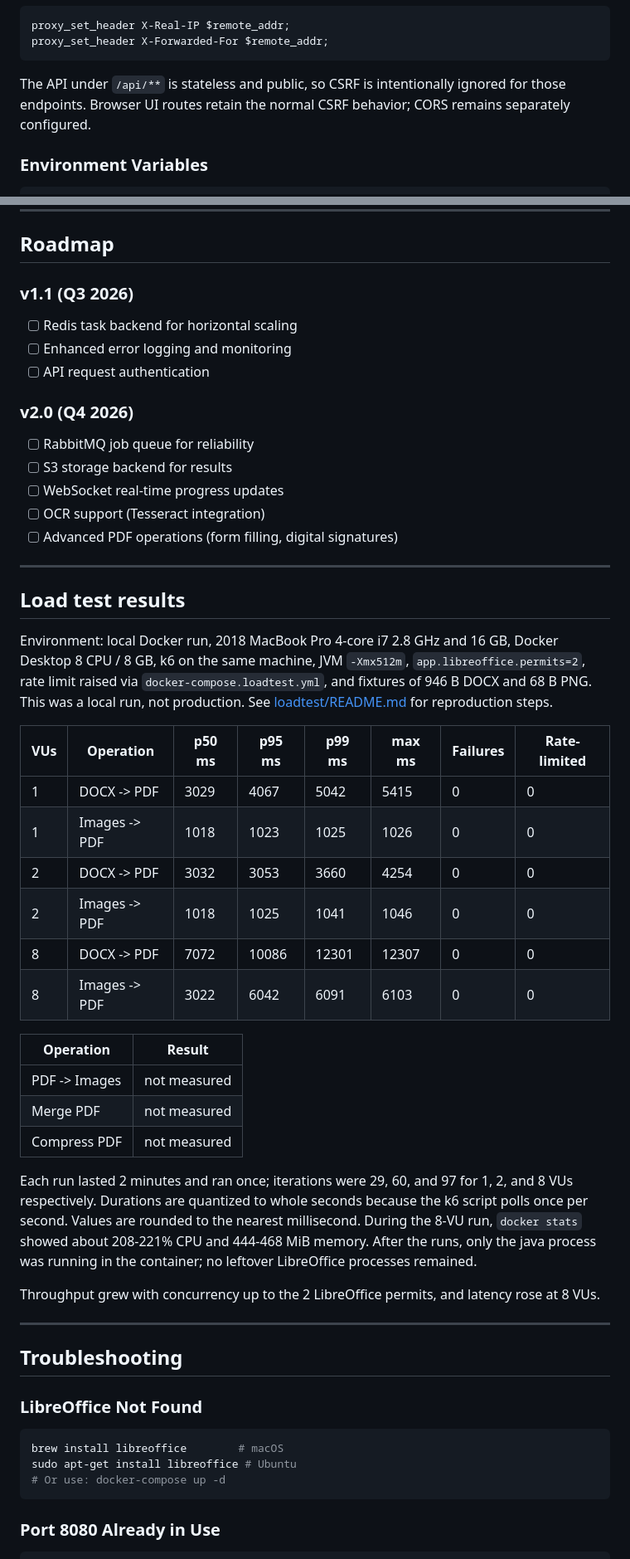
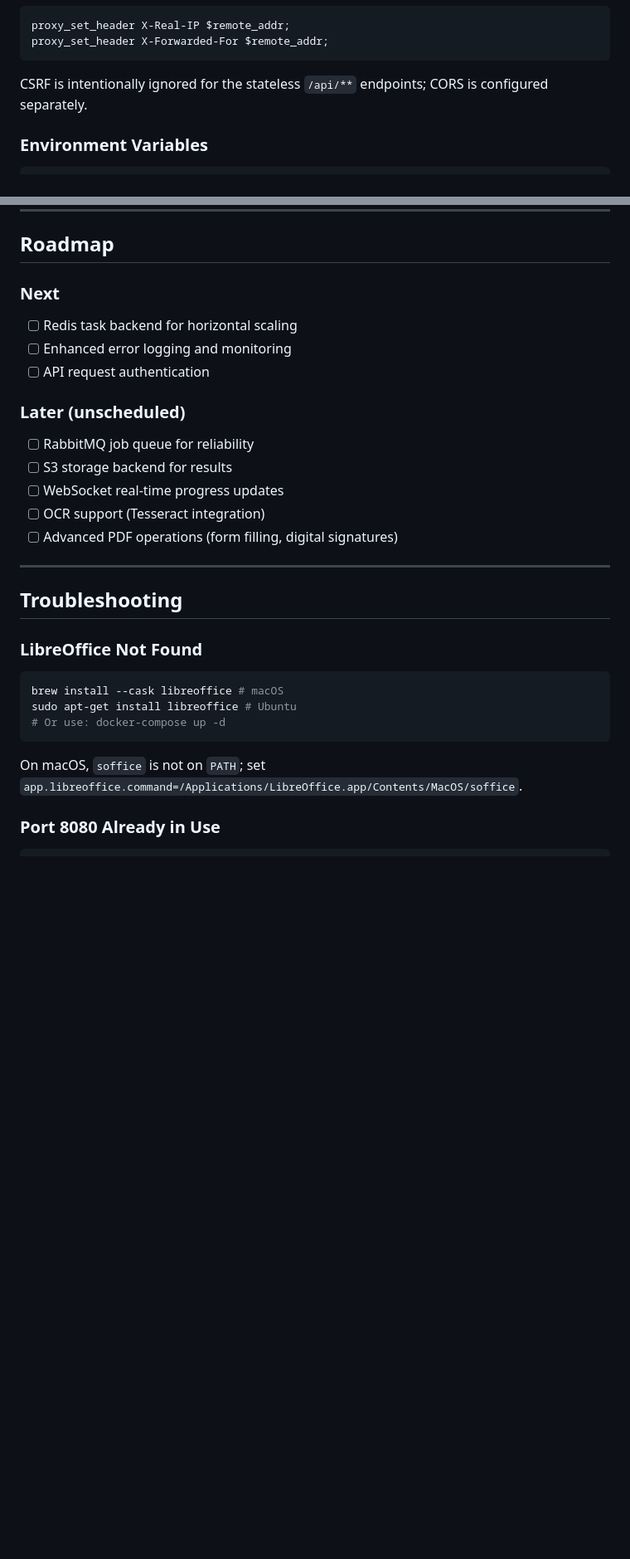
Before and after one commit to Doublespy8971/PdfConverterApplication, a Markdown page: README.md, 2 parts joined by grey strips. Shown at 83% size. Drawn GitHub-style; blank space fills up the shorter version.

Commit message:
docs: fix README inaccuracies
Co-authored-by: Copilot <223556219+Copilot@users.noreply.github.com>

````diff
--- a/README.md
+++ b/README.md
@@ -338,8 +342,7 @@ proxy_set_header X-Real-IP $remote_addr;
 proxy_set_header X-Forwarded-For $remote_addr;
 ```
 
-The API under `/api/**` is stateless and public, so CSRF is intentionally ignored for those
-endpoints. Browser UI routes retain the normal CSRF behavior; CORS remains separately configured.
+CSRF is intentionally ignored for the stateless `/api/**` endpoints; CORS is configured separately.
 
 ### Environment Variables
 
@@ -412,12 +448,12 @@ location /internal/metrics {
 <a name="roadmap"></a>
 ## Roadmap
 
-### v1.1 (Q3 2026)
+### Next
 - [ ] Redis task backend for horizontal scaling
 - [ ] Enhanced error logging and monitoring
 - [ ] API request authentication
 
-### v2.0 (Q4 2026)
+### Later (unscheduled)
 - [ ] RabbitMQ job queue for reliability
 - [ ] S3 storage backend for results
 - [ ] WebSocket real-time progress updates
@@ -426,46 +462,17 @@ location /internal/metrics {
 
 ---
 
-## Load test results
-
-Environment: local Docker run, 2018 MacBook Pro 4-core i7 2.8 GHz and 16 GB, Docker Desktop
-8 CPU / 8 GB, k6 on the same machine, JVM `-Xmx512m`, `app.libreoffice.permits=2`, rate limit
-raised via `docker-compose.loadtest.yml`, and fixtures of 946 B DOCX and 68 B PNG. This was a
-local run, not production. See [loadtest/README.md](loadtest/README.md) for reproduction steps.
-
-| VUs | Operation | p50 ms | p95 ms | p99 ms | max ms | Failures | Rate-limited |
-|-----|-----------|--------|--------|--------|--------|----------|--------------|
-| 1 | DOCX -> PDF | 3029 | 4067 | 5042 | 5415 | 0 | 0 |
-| 1 | Images -> PDF | 1018 | 1023 | 1025 | 1026 | 0 | 0 |
-| 2 | DOCX -> PDF | 3032 | 3053 | 3660 | 4254 | 0 | 0 |
-| 2 | Images -> PDF | 1018 | 1025 | 1041 | 1046 | 0 | 0 |
-| 8 | DOCX -> PDF | 7072 | 10086 | 12301 | 12307 | 0 | 0 |
-| 8 | Images -> PDF | 3022 | 6042 | 6091 | 6103 | 0 | 0 |
-
-| Operation | Result |
-|-----------|--------|
-| PDF -> Images | not measured |
-| Merge PDF | not measured |
-| Compress PDF | not measured |
-
-Each run lasted 2 minutes and ran once; iterations were 29, 60, and
-97 for 1, 2, and 8 VUs respectively. Durations are quantized to whole seconds because the
-k6 script polls once per second. Values are rounded to the nearest millisecond. During the
-8-VU run, `docker stats` showed about 208-221% CPU and 444-468 MiB memory. After the runs,
-only the java process was running in the container; no leftover LibreOffice processes remained.
-
-Throughput grew with concurrency up to the 2 LibreOffice permits, and latency rose at 8 VUs.
-
----
-
 ## Troubleshooting
 
 ### LibreOffice Not Found
 ```bash
-brew install libreoffice        # macOS
+brew install --cask libreoffice # macOS
 sudo apt-get install libreoffice # Ubuntu
 # Or use: docker-compose up -d
 ```
+
+On macOS, `soffice` is not on `PATH`; set
+`app.libreoffice.command=/Applications/LibreOffice.app/Contents/MacOS/soffice`.
 
 ### Port 8080 Already in Use
 ```bash
````
Also changed, not shown: other parts of README.md (+44 -5 lines).
